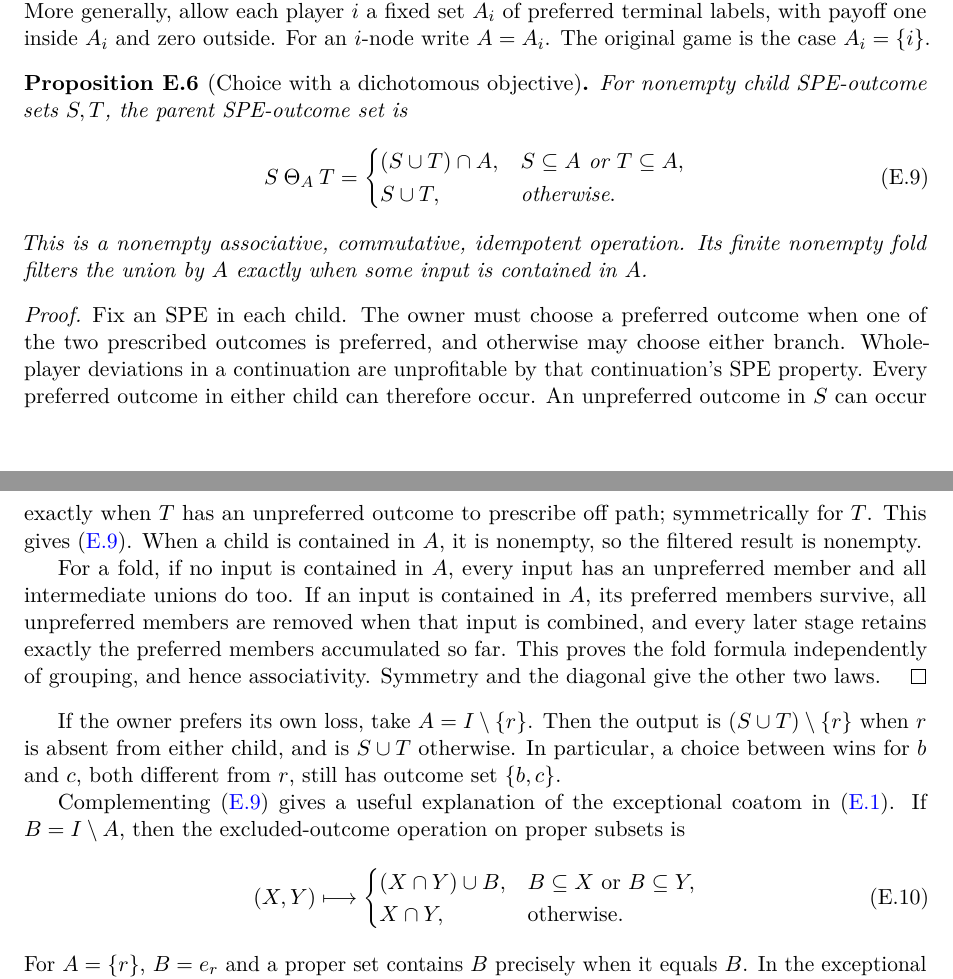
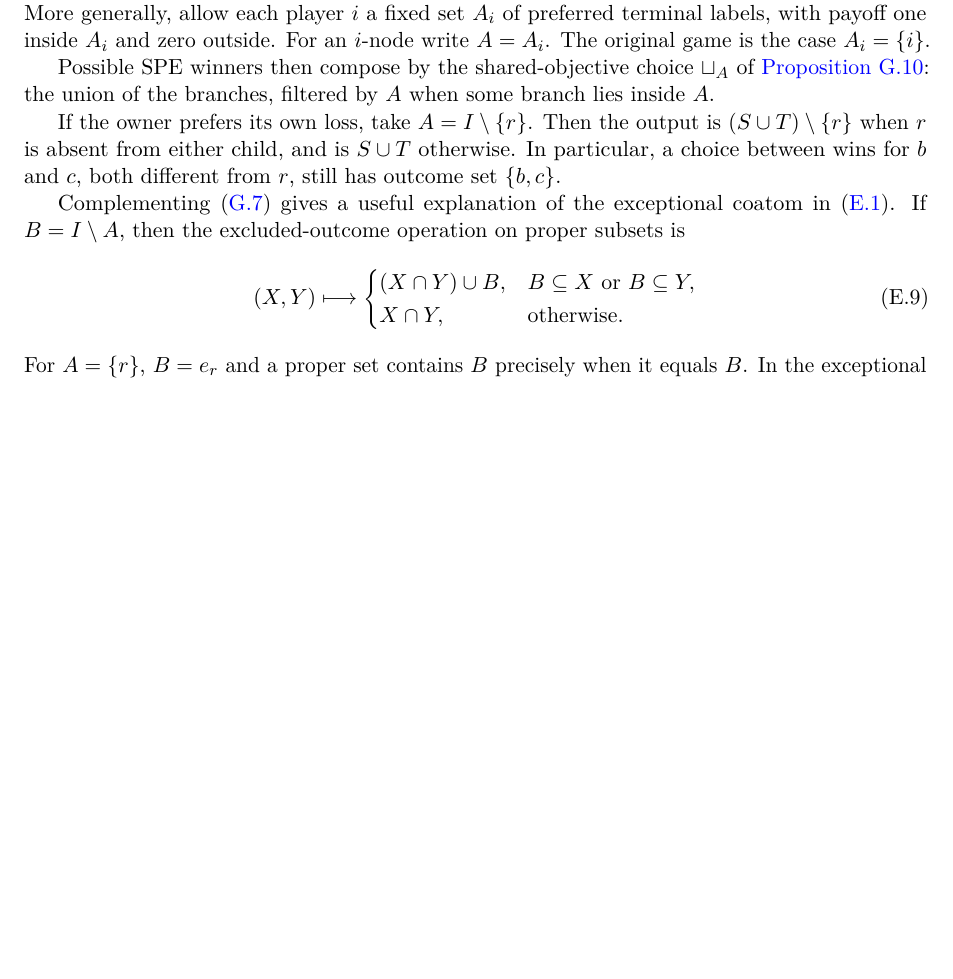
Before and after one commit to elazarg/KFOL, a LaTeX document (tr.tex, which reads sections/appendix-choice-duality.tex): two parts of pages 46 and 47 of 231 before the commit and part of page 46 of 231 after it, the two joined at a grey line, cut so that both start at the same text, the shorter picture padded with empty space. Compiled offline with pdfLaTeX.

Commit message:
Cite shared-objective choice instead of reproving it in the dual appendix
The dichotomous-objective recurrence is the shared-objective choice of
context:prop:collective, so cite it and keep the preference-reversal
reading and its complement. Note that complement is not an operation
of the winner algebra, since term operations are monotone.

Co-Authored-By: Claude Opus 5.5 <noreply@anthropic.com>

```diff
--- a/sections/appendix-choice-duality.tex
+++ b/sections/appendix-choice-duality.tex
@@ -315,38 +319,9 @@
 outside. For an $i$-node write $A=A_i$. The original game is the case
 $A_i=\{i\}$.
 
-\begin{proposition}[Choice with a dichotomous objective]\label{dual:prop:objective}
-For nonempty child SPE-outcome sets $S,T$, the parent SPE-outcome set is
-\begin{equation}\label{dual:eq:objective}
- S\mathbin{\Theta_A}T=
- \begin{cases}
- (S\cup T)\cap A,&S\subseteq A\text{ or }T\subseteq A,\\
- S\cup T,&\text{otherwise}.
- \end{cases}
-\end{equation}
-This is a nonempty associative, commutative, idempotent operation.
-Its finite nonempty fold filters the union by $A$ exactly when some
-input is contained in $A$.
-\end{proposition}
-\begin{proof}
-Fix an SPE in each child. The owner must choose a preferred outcome
-when one of the two prescribed outcomes is preferred, and otherwise
-may choose either branch. Whole-player deviations in a continuation
-are unprofitable by that continuation's SPE property. Every preferred
-outcome in either child can therefore occur. An unpreferred outcome
-in $S$ can occur exactly when $T$ has an unpreferred outcome to
-prescribe off path; symmetrically for $T$. This gives
-\eqref{dual:eq:objective}. When a child is contained in $A$, it is
-nonempty, so the filtered result is nonempty.
-
-For a fold, if no input is contained in $A$, every input has an
-unpreferred member and all intermediate unions do too. If an input
-is contained in $A$, its preferred members survive, all unpreferred
-members are removed when that input is combined, and every later
-stage retains exactly the preferred members accumulated so far.
-This proves the fold formula independently of grouping, and hence
-associativity. Symmetry and the diagonal give the other two laws.
-\end{proof}
+Possible SPE winners then compose by the shared-objective choice
+$\star_A$ of \cref{context:prop:collective}: the union of the branches,
+filtered by $A$ when some branch lies inside $A$.
 
 If the owner prefers its own loss, take $A=I\setminus\{r\}$.
 Then the output is $(S\cup T)\setminus\{r\}$ when $r$ is absent
@@ -354,7 +329,7 @@
 choice between wins for $b$ and $c$, both different from $r$, still
 has outcome set $\{b,c\}$.
 
-Complementing \eqref{dual:eq:objective} gives a useful explanation of
+Complementing \eqref{context:eq:collective} gives a useful explanation of
 the exceptional coatom in \eqref{dual:eq:choice}. If $B=I\setminus A$,
 then the excluded-outcome operation on proper subsets is
 \begin{equation}\label{dual:eq:objective-dual}
```
Also changed, not shown: sections/appendix-verification.tex (+2 -3 lines), sections/labels-tr.tex (+4 -8 lines), sections/appendix-choice-duality.tex (6 more changed lines).
